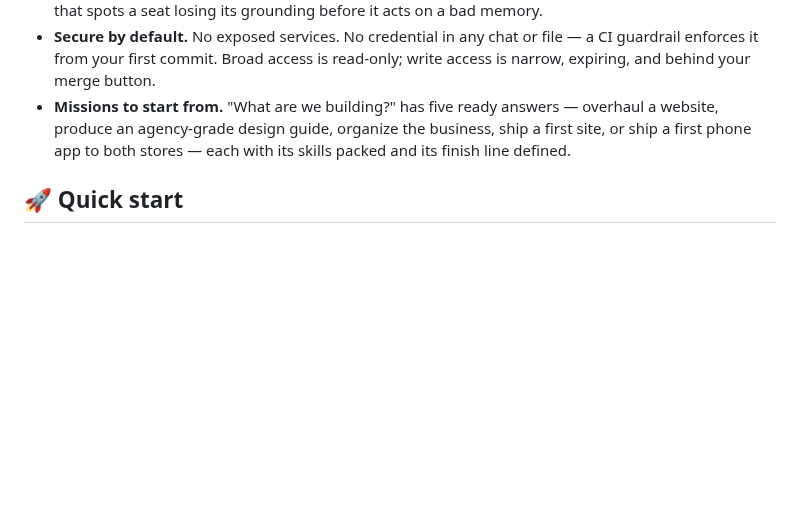
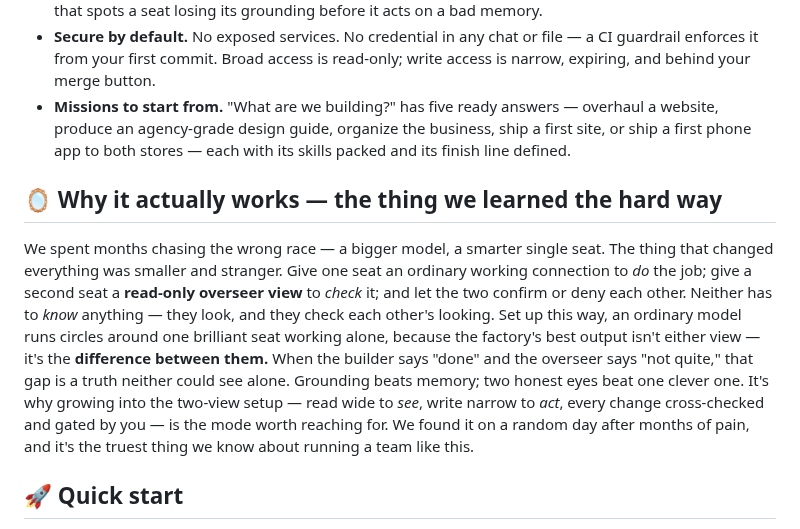
Before and after one commit to squidbay/factory, a Markdown page: README.md, the part around the change. Rendered like a GitHub page; blank space fills up the shorter version.

Commit message:
README: add 'Why it actually works' — the two-view reason to grow into the advanced setup
Names the core insight on the front door: one seat does the work through an
ordinary working connection, a second checks it through a read-only overseer view,
and the factory's best output is the difference between the two — every change
cross-checked and human-gated. Read wide to see, write narrow to act. Placed right
before Quick start as the 'why', ahead of the 'how'.

```diff
--- a/README.md
+++ b/README.md
@@ -18,6 +18,10 @@ You already pay for a team — you're just using it one chat at a time. This tem
 - **Rules that catch drift mechanically.** Twenty-one binding rules, seat-to-seat audits, and a tripwire that spots a seat losing its grounding before it acts on a bad memory.
 - **Secure by default.** No exposed services. No credential in any chat or file — a CI guardrail enforces it from your first commit. Broad access is read-only; write access is narrow, expiring, and behind your merge button.
 - **Missions to start from.** "What are we building?" has five ready answers — overhaul a website, produce an agency-grade design guide, organize the business, ship a first site, or ship a first phone app to both stores — each with its skills packed and its finish line defined.
+
+## 🪞 Why it actually works — the thing we learned the hard way
+
+We spent months chasing the wrong race — a bigger model, a smarter single seat. The thing that changed everything was smaller and stranger. Give one seat an ordinary working connection to *do* the job; give a second seat a **read-only overseer view** to *check* it; and let the two confirm or deny each other. Neither has to *know* anything — they look, and they check each other's looking. Set up this way, an ordinary model runs circles around one brilliant seat working alone, because the factory's best output isn't either view — it's the **difference between them.** When the builder says "done" and the overseer says "not quite," that gap is a truth neither could see alone. Grounding beats memory; two honest eyes beat one clever one. It's why growing into the two-view setup — read wide to *see*, write narrow to *act*, every change cross-checked and gated by you — is the mode worth reaching for. We found it on a random day after months of pain, and it's the truest thing we know about running a team like this.
 
 ## 🚀 Quick start
 
```
